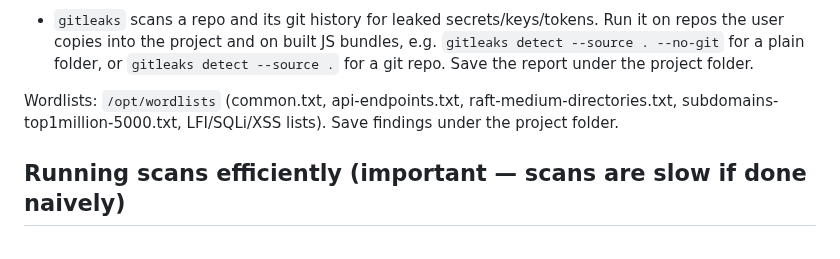
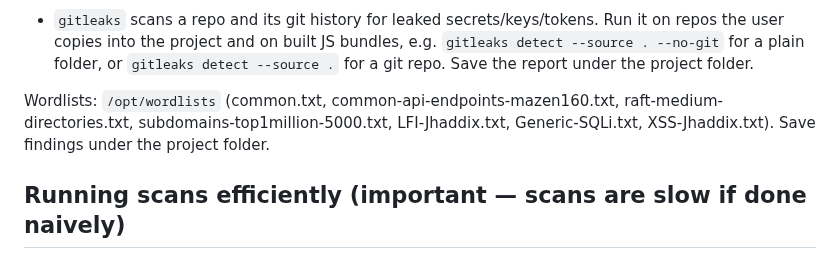
Before and after one commit to cintelis/bugxhunter-runner, a Markdown page: docker/agent-AGENTS.md, the part around the change. Drawn GitHub-style.

```diff
--- a/docker/agent-AGENTS.md
+++ b/docker/agent-AGENTS.md
@@ -32,8 +32,9 @@ Local tools (no network):
   for a plain folder, or `gitleaks detect --source .` for a git repo. Save the report under the
   project folder.
 
-Wordlists: `/opt/wordlists` (common.txt, api-endpoints.txt, raft-medium-directories.txt,
-subdomains-top1million-5000.txt, LFI/SQLi/XSS lists). Save findings under the project folder.
+Wordlists: `/opt/wordlists` (common.txt, common-api-endpoints-mazen160.txt,
+raft-medium-directories.txt, subdomains-top1million-5000.txt, LFI-Jhaddix.txt, Generic-SQLi.txt,
+XSS-Jhaddix.txt). Save findings under the project folder.
 
 ## Running scans efficiently (important — scans are slow if done naively)
 
```
Also changed, not shown: README.md (+12 -0 lines), docs/images/landing.jpg, docs/images/playground.jpg, docs/images/runner.jpg, 6 other files.
